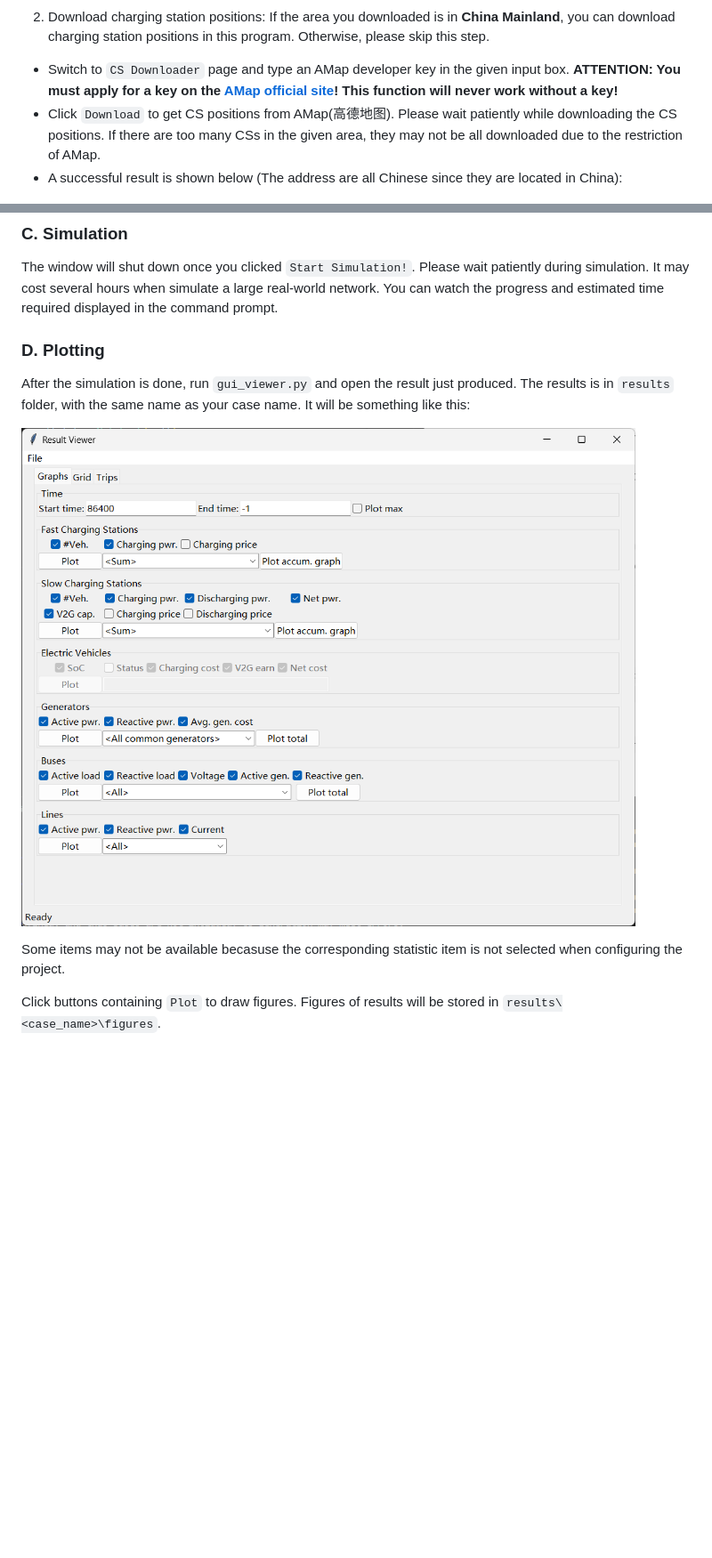
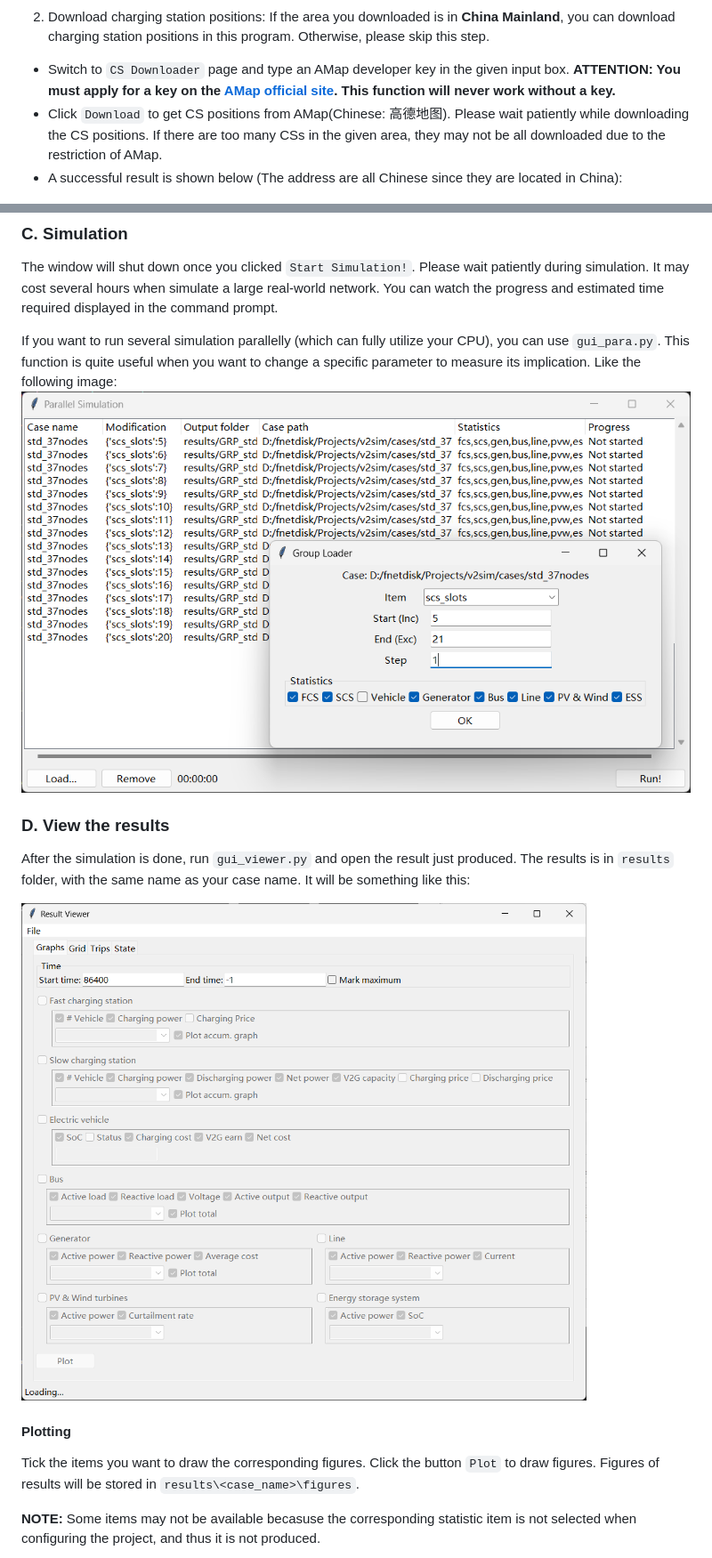
Before and after one commit to hesl-seu/v2sim, a Markdown page: readme.md, 2 parts joined by grey strips. Shown: that part at 89% size. Drawn GitHub-style; pictures changed too: docs/10.png (added), docs/6.png; blank space fills up the shorter version.

Commit message:
plot update

```diff
--- a/readme.md
+++ b/readme.md
@@ -48,8 +47,8 @@ Click the `Project` menu and open the folder you have created. You will see some
 ![alt text](docs/3.png)
 
 2. Download charging station positions: If the area you downloaded is in **China Mainland**, you can download charging station positions in this program. Otherwise, please skip this step.
-+ Switch to `CS Downloader` page and type an AMap developer key in the given input box. **ATTENTION: You must apply for a key on the [AMap official site](https://lbs.amap.com/)! This function will never work without a key!**
-+ Click `Download` to get CS positions from AMap(高德地图). Please wait patiently while downloading the CS positions. If there are too many CSs in the given area, they may not be all downloaded due to the restriction of AMap.
++ Switch to `CS Downloader` page and type an AMap developer key in the given input box. **ATTENTION: You must apply for a key on the [AMap official site](https://lbs.amap.com/). This function will never work without a key.**
++ Click `Download` to get CS positions from AMap(Chinese: 高德地图). Please wait patiently while downloading the CS positions. If there are too many CSs in the given area, they may not be all downloaded due to the restriction of AMap.
 + A successful result is shown below (The address are all Chinese since they are located in China):
 
 ![alt text](docs/4.png)
@@ -76,12 +75,17 @@ Click the `Project` menu and open the folder you have created. You will see some
 ### C. Simulation
 The window will shut down once you clicked `Start Simulation!`. Please wait patiently during simulation. It may cost several hours when simulate a large real-world network. You can watch the progress and estimated time required displayed in the command prompt.
 
-### D. Plotting
+If you want to run several simulation parallelly (which can fully utilize your CPU), you can use `gui_para.py`. This function is quite useful
+when you want to change a specific parameter to measure its implication. Like the following image:
+![alt text](docs/10.png)
+
+### D. View the results
 After the simulation is done, run `gui_viewer.py` and open the result just produced. The results is in `results` folder, with the same name as your case name. It will be something like this:
 
 ![alt text](docs/6.png)
 
-Some items may not be available becasuse the corresponding statistic item is not selected when configuring the project.
+#### Plotting
+Tick the items you want to draw the corresponding figures. Click the button `Plot` to draw figures. Figures of results will be stored in `results\<case_name>\figures`.
 
-Click buttons containing `Plot` to draw figures. Figures of results will be stored in `results\<case_name>\figures`.
+**NOTE:**  Some items may not be available becasuse the corresponding statistic item is not selected when configuring the project, and thus it is not produced.
 
```
Also changed, not shown: other parts of readme.md (+8 -1 lines), docs/9.png (added), 6 other files.
